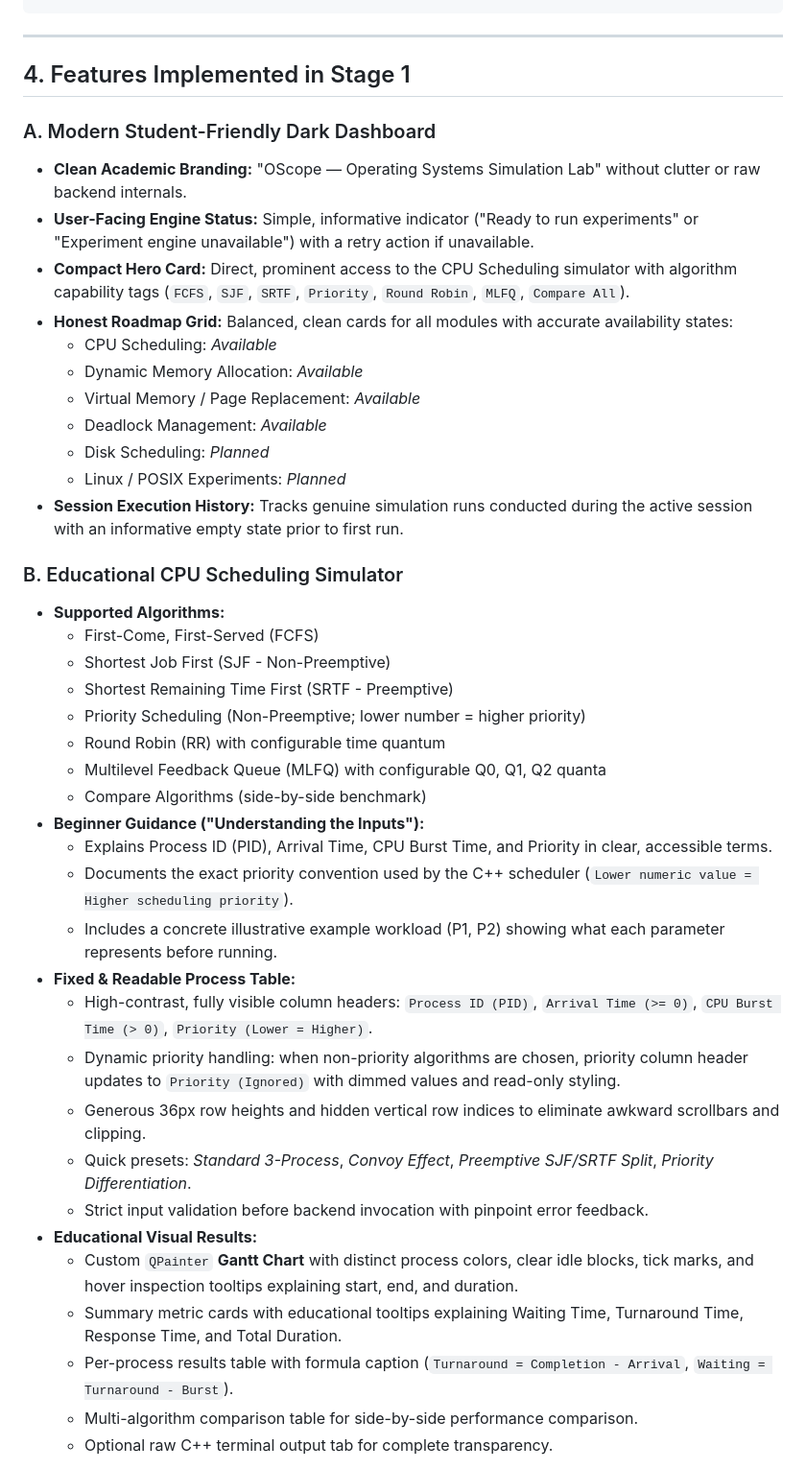
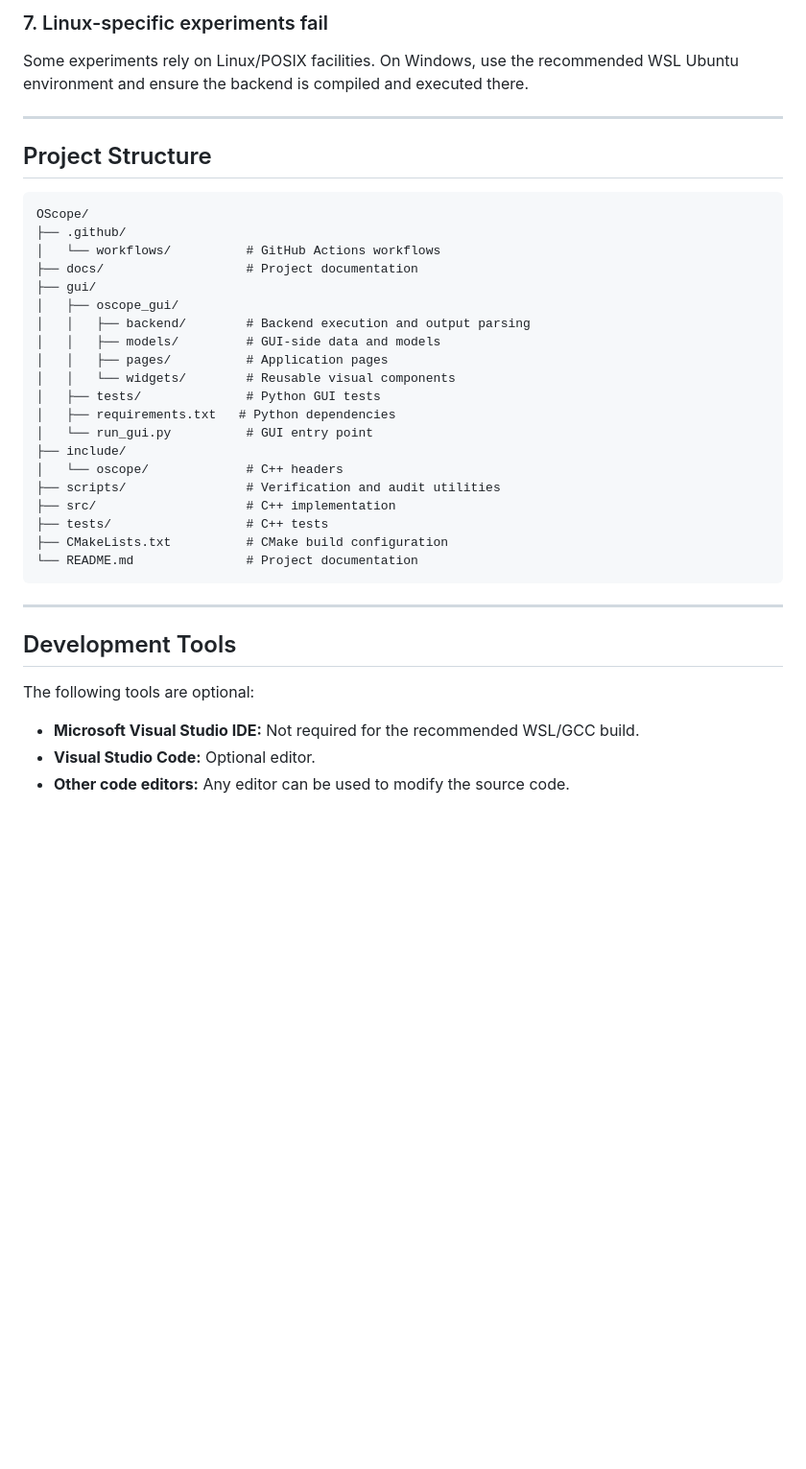
Before and after one commit to Manthan270706/OScope-Operating_Systems_Simulation, a Markdown page: gui/README.md, the part around one of its changes. Shown at 96% size. GitHub-like rendering; blank space fills up the shorter version.

````diff
--- a/gui/README.md
+++ b/gui/README.md
@@ -78,45 +456,41 @@ python gui\run_gui.py
+### 7. Linux-specific experiments fail
+
+Some experiments rely on Linux/POSIX facilities. On Windows, use the recommended WSL Ubuntu environment and ensure the backend is compiled and executed there.
+
+---
+
+## Project Structure
+
+```text
+OScope/
+├── .github/
+│   └── workflows/          # GitHub Actions workflows
+├── docs/                   # Project documentation
+├── gui/
+│   ├── oscope_gui/
+│   │   ├── backend/        # Backend execution and output parsing
+│   │   ├── models/         # GUI-side data and models
+│   │   ├── pages/          # Application pages
+│   │   └── widgets/        # Reusable visual components
+│   ├── tests/              # Python GUI tests
+│   ├── requirements.txt   # Python dependencies
+│   └── run_gui.py          # GUI entry point
+├── include/
+│   └── oscope/             # C++ headers
+├── scripts/                # Verification and audit utilities
+├── src/                    # C++ implementation
+├── tests/                  # C++ tests
+├── CMakeLists.txt          # CMake build configuration
+└── README.md               # Project documentation
 ```
 
 ---
 
-## 4. Features Implemented in Stage 1
+## Development Tools
 
-### A. Modern Student-Friendly Dark Dashboard
-- **Clean Academic Branding:** "OScope — Operating Systems Simulation Lab" without clutter or raw backend internals.
-- **User-Facing Engine Status:** Simple, informative indicator ("Ready to run experiments" or "Experiment engine unavailable") with a retry action if unavailable.
-- **Compact Hero Card:** Direct, prominent access to the CPU Scheduling simulator with algorithm capability tags (`FCFS`, `SJF`, `SRTF`, `Priority`, `Round Robin`, `MLFQ`, `Compare All`).
-- **Honest Roadmap Grid:** Balanced, clean cards for all modules with accurate availability states:
-  - CPU Scheduling: *Available*
-  - Dynamic Memory Allocation: *Available*
-  - Virtual Memory / Page Replacement: *Available*
-  - Deadlock Management: *Available*
-  - Disk Scheduling: *Planned*
-  - Linux / POSIX Experiments: *Planned*
-- **Session Execution History:** Tracks genuine simulation runs conducted during the active session with an informative empty state prior to first run.
+The following tools are optional:
 
-### B. Educational CPU Scheduling Simulator
-- **Supported Algorithms:**
-  - First-Come, First-Served (FCFS)
-  - Shortest Job First (SJF - Non-Preemptive)
-  - Shortest Remaining Time First (SRTF - Preemptive)
-  - Priority Scheduling (Non-Preemptive; lower number = higher priority)
-  - Round Robin (RR) with configurable time quantum
-  - Multilevel Feedback Queue (MLFQ) with configurable Q0, Q1, Q2 quanta
-  - Compare Algorithms (side-by-side benchmark)
-- **Beginner Guidance ("Understanding the Inputs"):**
-  - Explains Process ID (PID), Arrival Time, CPU Burst Time, and Priority in clear, accessible terms.
-  - Documents the exact priority convention used by the C++ scheduler (`Lower numeric value = Higher scheduling priority`).
-  - Includes a concrete illustrative example workload (P1, P2) showing what each parameter represents before running.
-- **Fixed & Readable Process Table:**
-  - High-contrast, fully visible column headers: `Process ID (PID)`, `Arrival Time (>= 0)`, `CPU Burst Time (> 0)`, `Priority (Lower = Higher)`.
-  - Dynamic priority handling: when non-priority algorithms are chosen, priority column header updates to `Priority (Ignored)` with dimmed values and read-only styling.
-  - Generous 36px row heights and hidden vertical row indices to eliminate awkward scrollbars and clipping.
-  - Quick presets: *Standard 3-Process*, *Convoy Effect*, *Preemptive SJF/SRTF Split*, *Priority Differentiation*.
-  - Strict input validation before backend invocation with pinpoint error feedback.
-- **Educational Visual Results:**
-  - Custom `QPainter` **Gantt Chart** with distinct process colors, clear idle blocks, tick marks, and hover inspection tooltips explaining start, end, and duration.
-  - Summary metric cards with educational tooltips explaining Waiting Time, Turnaround Time, Response Time, and Total Duration.
-  - Per-process results table with formula caption (`Turnaround = Completion - Arrival`, `Waiting = Turnaround - Burst`).
-  - Multi-algorithm comparison table for side-by-side performance comparison.
-  - Optional raw C++ terminal output tab for complete transparency.
+- **Microsoft Visual Studio IDE:** Not required for the recommended WSL/GCC build.
+- **Visual Studio Code:** Optional editor.
+- **Other code editors:** Any editor can be used to modify the source code.
 
````
Also changed, not shown: other parts of gui/README.md (+444 -157 lines).
